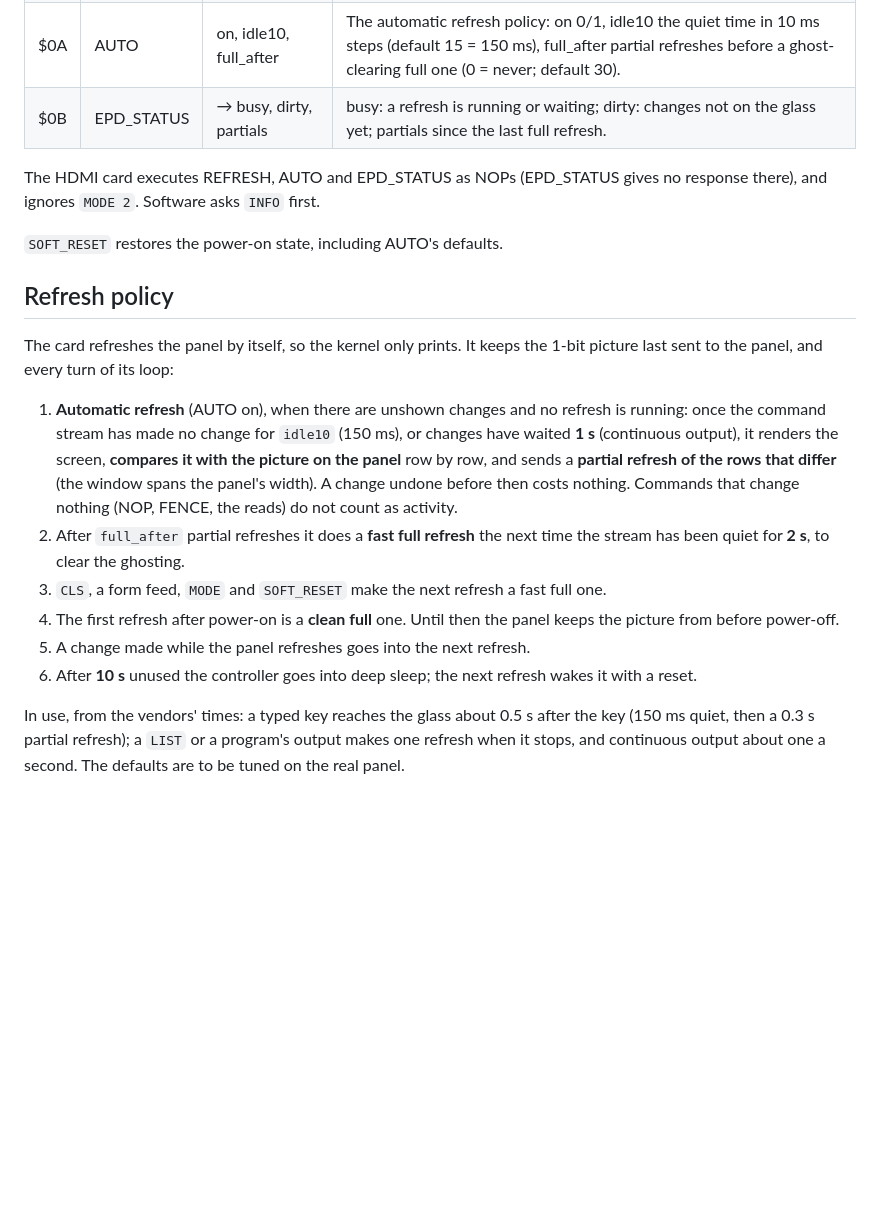
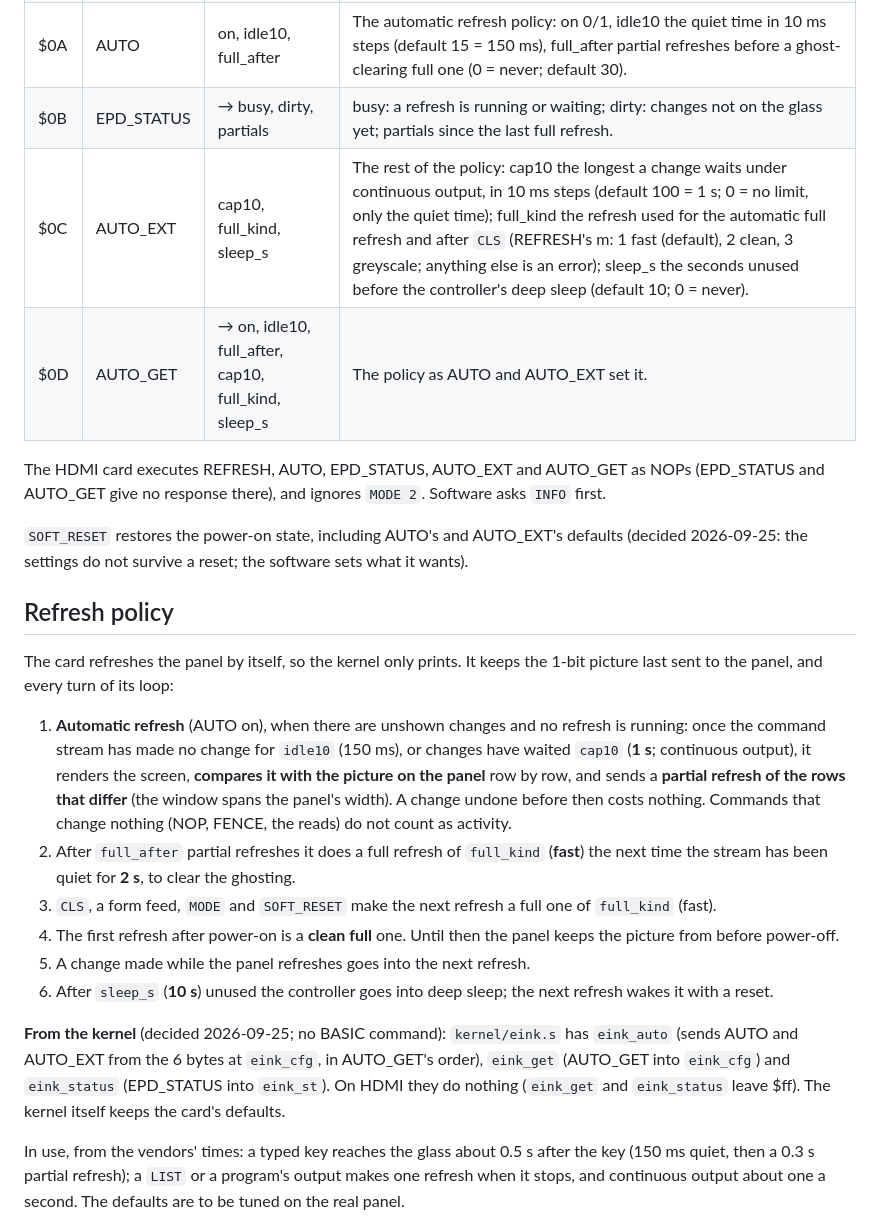
Before and after one commit to depletionmode/cupc8, a Markdown page: doc/hardware/eink-card.md, the part around the change. GitHub-like rendering; blank space fills up the shorter version.

Commit message:
eink-card.md: AUTO_EXT and AUTO_GET (cap, full refresh kind incl. greyscale, deep sleep), settings back to defaults on reset, kernel routines only (David, 2026-09-25)
Co-Authored-By: Claude Opus 5.5 <noreply@anthropic.com>

```diff
--- a/doc/hardware/eink-card.md
+++ b/doc/hardware/eink-card.md
@@ -81,11 +81,15 @@ as for BLIT8, so a picture goes in several BLITs.
 | $09 | REFRESH | m | Refresh the panel now, with everything before it. m: 0 partial (the rows that differ), 1 fast full (one flash, clears ghosting), 2 clean full (the slow waveform), 3 greyscale full (4 levels). **Execution waits until the panel has the picture**, so a `FENCE` after it fires when the picture is on the glass; commands keep queuing in the FIFO meanwhile. m > 3 is an error. |
 | $0A | AUTO | on, idle10, full_after | The automatic refresh policy: on 0/1, idle10 the quiet time in 10 ms steps (default 15 = 150 ms), full_after partial refreshes before a ghost-clearing full one (0 = never; default 30). |
 | $0B | EPD_STATUS | → busy, dirty, partials | busy: a refresh is running or waiting; dirty: changes not on the glass yet; partials since the last full refresh. |
+| $0C | AUTO_EXT | cap10, full_kind, sleep_s | The rest of the policy: cap10 the longest a change waits under continuous output, in 10 ms steps (default 100 = 1 s; 0 = no limit, only the quiet time); full_kind the refresh used for the automatic full refresh and after `CLS` (REFRESH's m: 1 fast (default), 2 clean, 3 greyscale; anything else is an error); sleep_s the seconds unused before the controller's deep sleep (default 10; 0 = never). |
+| $0D | AUTO_GET | → on, idle10, full_after, cap10, full_kind, sleep_s | The policy as AUTO and AUTO_EXT set it. |
 
-The HDMI card executes REFRESH, AUTO and EPD_STATUS as NOPs (EPD_STATUS
-gives no response there), and ignores `MODE 2`. Software asks `INFO` first.
+The HDMI card executes REFRESH, AUTO, EPD_STATUS, AUTO_EXT and AUTO_GET as
+NOPs (EPD_STATUS and AUTO_GET give no response there), and ignores `MODE 2`. Software asks `INFO` first.
 
-`SOFT_RESET` restores the power-on state, including AUTO's defaults.
+`SOFT_RESET` restores the power-on state, including AUTO's and AUTO_EXT's
+defaults (decided 2026-09-25: the settings do not survive a reset; the
+software sets what it wants).
 
 ## Refresh policy
 
@@ -94,21 +98,28 @@ the 1-bit picture last sent to the panel, and every turn of its loop:
 
 1. **Automatic refresh** (AUTO on), when there are unshown changes and no
    refresh is running: once the command stream has made no change for
-   `idle10` (150 ms), or changes have waited **1 s** (continuous output),
+   `idle10` (150 ms), or changes have waited `cap10` (**1 s**; continuous output),
    it renders the screen, **compares it with the picture on the panel** row
    by row, and sends a **partial refresh of the rows that differ** (the
    window spans the panel's width). A change undone before then costs
    nothing. Commands that change nothing (NOP, FENCE, the reads) do not
    count as activity.
-2. After `full_after` partial refreshes it does a **fast full refresh** the
-   next time the stream has been quiet for **2 s**, to clear the ghosting.
+2. After `full_after` partial refreshes it does a full refresh of
+   `full_kind` (**fast**) the next time the stream has been quiet for
+   **2 s**, to clear the ghosting.
 3. `CLS`, a form feed, `MODE` and `SOFT_RESET` make the next refresh a
-   fast full one.
+   full one of `full_kind` (fast).
 4. The first refresh after power-on is a **clean full** one. Until then the
    panel keeps the picture from before power-off.
 5. A change made while the panel refreshes goes into the next refresh.
-6. After **10 s** unused the controller goes into deep sleep; the next
-   refresh wakes it with a reset.
+6. After `sleep_s` (**10 s**) unused the controller goes into deep sleep;
+   the next refresh wakes it with a reset.
+
+**From the kernel** (decided 2026-09-25; no BASIC command): `kernel/eink.s`
+has `eink_auto` (sends AUTO and AUTO_EXT from the 6 bytes at `eink_cfg`, in
+AUTO_GET's order), `eink_get` (AUTO_GET into `eink_cfg`) and `eink_status`
+(EPD_STATUS into `eink_st`). On HDMI they do nothing (`eink_get` and
+`eink_status` leave $ff). The kernel itself keeps the card's defaults.
 
 In use, from the vendors' times: a typed key reaches the glass about 0.5 s
 after the key (150 ms quiet, then a 0.3 s partial refresh); a `LIST` or a
```
